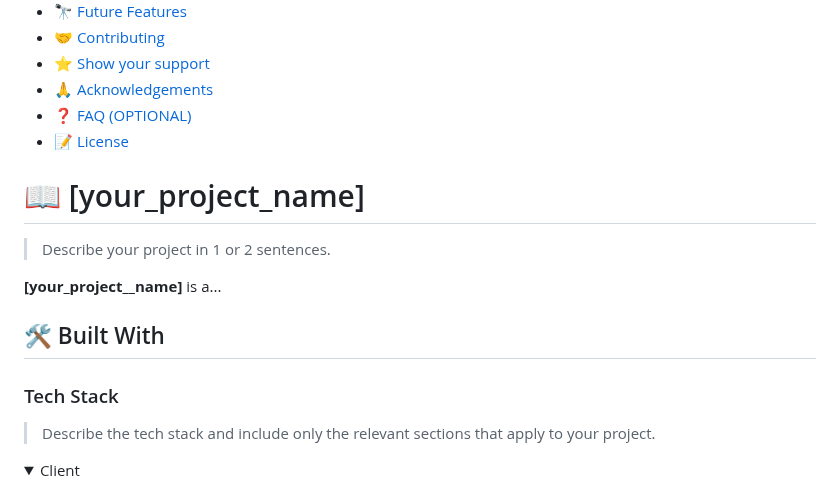
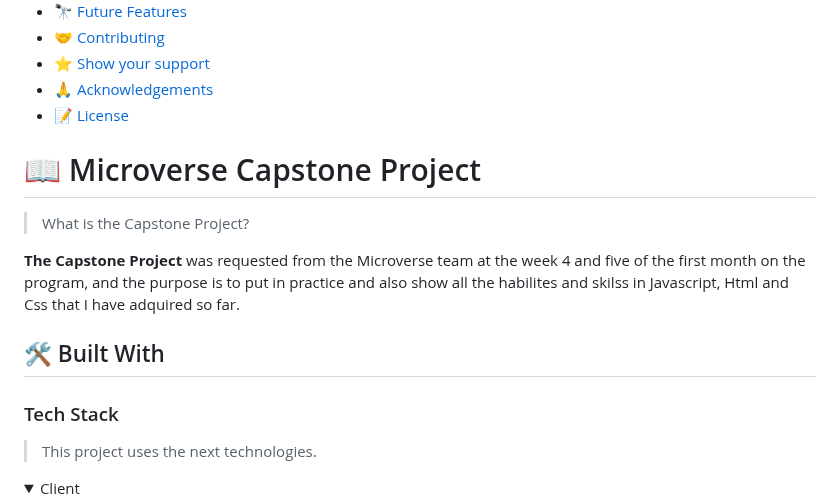
Before and after one commit to Diegogagan2587/Capstone-project-module-1, a Markdown page: README.md, the part around one of its changes. Rendered like a GitHub page; folded sections open.

```diff
--- a/README.md
+++ b/README.md
@@ -55,22 +30,21 @@ After you're finished please remove all the comments and instructions!
 - [🤝 Contributing](#contributing)
 - [⭐️ Show your support](#support)
 - [🙏 Acknowledgements](#acknowledgements)
-- [❓ FAQ (OPTIONAL)](#faq)
 - [📝 License](#license)
 
 <!-- PROJECT DESCRIPTION -->
 
-# 📖 [your_project_name] <a name="about-project"></a>
+# 📖 Microverse Capstone Project <a name="about-project"></a>
 
-> Describe your project in 1 or 2 sentences.
+> What is the Capstone Project?
 
-**[your_project__name]** is a...
+**The Capstone Project** was requested from the Microverse team at the week 4 and five of the first month on the program, and the purpose is to put in practice and also show all the habilites and skilss in Javascript, Html and Css that I have adquired so far.
 
 ## 🛠 Built With <a name="built-with"></a>
 
 ### Tech Stack <a name="tech-stack"></a>
 
-> Describe the tech stack and include only the relevant sections that apply to your project.
+> This project uses the next technologies.
 
 <details>
   <summary>Client</summary>
```
Also changed, not shown: other parts of README.md (+53 -134 lines).
